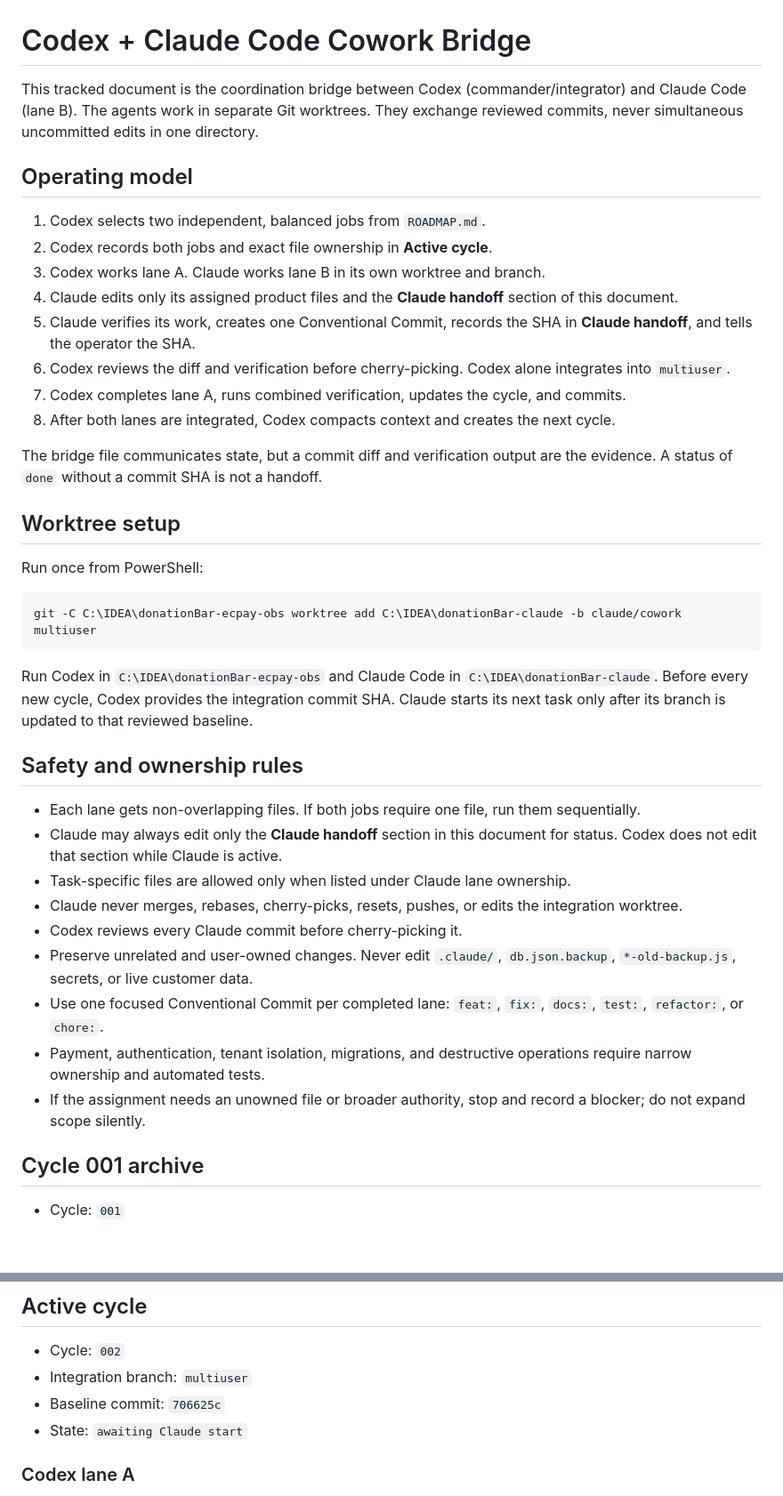
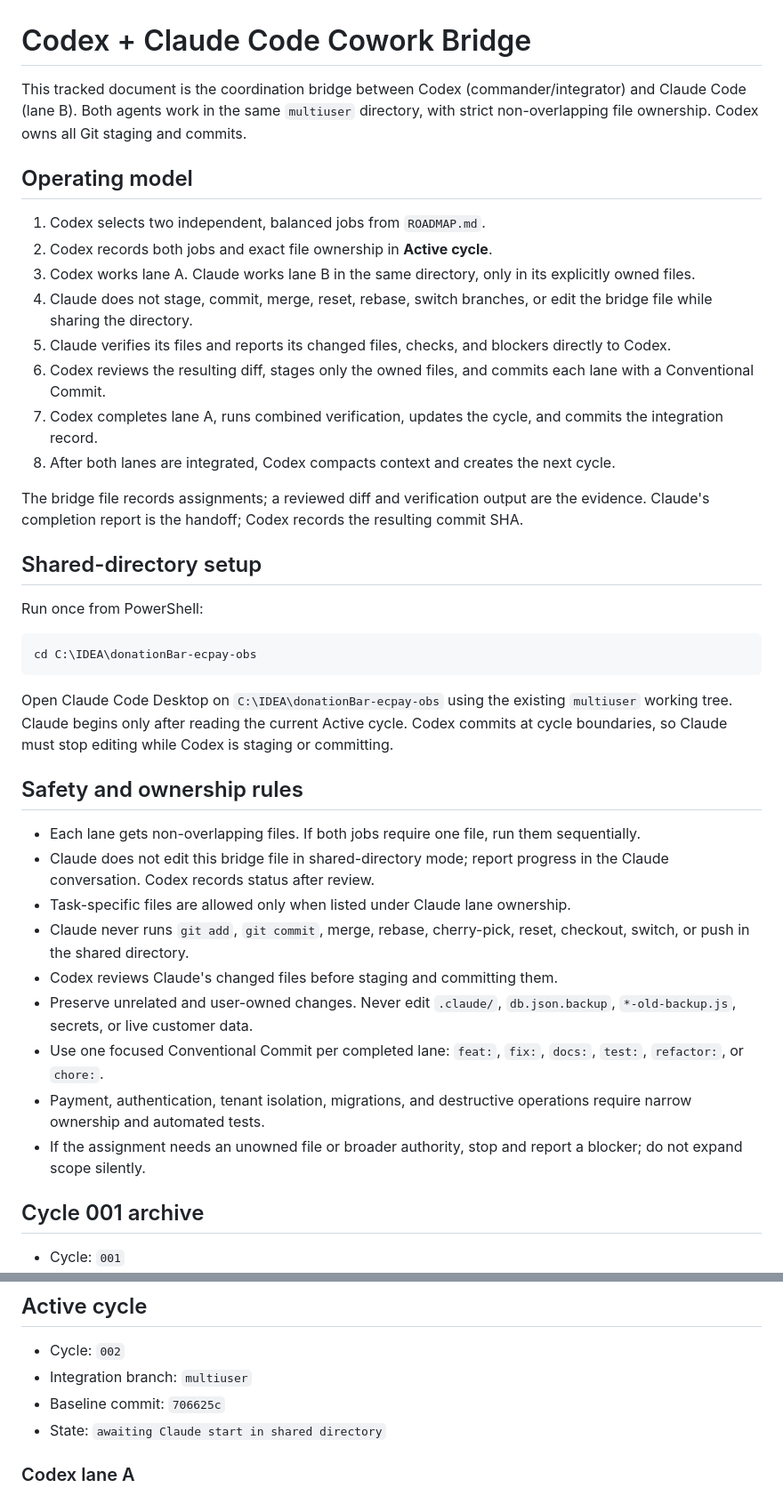
Before and after one commit to egger-meow/donationBar-ecpay-obs, a Markdown page: docs/collaboration/CLAUDE_CODE_COWORK.md, 2 parts joined by grey strips. Shown at 89% size. GitHub-like rendering; blank space fills up the shorter version.

Commit message:
docs: switch cowork workflow to shared directory

````diff
--- a/docs/collaboration/CLAUDE_CODE_COWORK.md
+++ b/docs/collaboration/CLAUDE_CODE_COWORK.md
@@ -1,41 +1,41 @@
 # Codex + Claude Code Cowork Bridge
 
-This tracked document is the coordination bridge between Codex (commander/integrator) and Claude Code (lane B). The agents work in separate Git worktrees. They exchange reviewed commits, never simultaneous uncommitted edits in one directory.
+This tracked document is the coordination bridge between Codex (commander/integrator) and Claude Code (lane B). Both agents work in the same `multiuser` directory, with strict non-overlapping file ownership. Codex owns all Git staging and commits.
 
 ## Operating model
 
 1. Codex selects two independent, balanced jobs from `ROADMAP.md`.
 2. Codex records both jobs and exact file ownership in **Active cycle**.
-3. Codex works lane A. Claude works lane B in its own worktree and branch.
-4. Claude edits only its assigned product files and the **Claude handoff** section of this document.
-5. Claude verifies its work, creates one Conventional Commit, records the SHA in **Claude handoff**, and tells the operator the SHA.
-6. Codex reviews the diff and verification before cherry-picking. Codex alone integrates into `multiuser`.
-7. Codex completes lane A, runs combined verification, updates the cycle, and commits.
+3. Codex works lane A. Claude works lane B in the same directory, only in its explicitly owned files.
+4. Claude does not stage, commit, merge, reset, rebase, switch branches, or edit the bridge file while sharing the directory.
+5. Claude verifies its files and reports its changed files, checks, and blockers directly to Codex.
+6. Codex reviews the resulting diff, stages only the owned files, and commits each lane with a Conventional Commit.
+7. Codex completes lane A, runs combined verification, updates the cycle, and commits the integration record.
 8. After both lanes are integrated, Codex compacts context and creates the next cycle.
 
-The bridge file communicates state, but a commit diff and verification output are the evidence. A status of `done` without a commit SHA is not a handoff.
+The bridge file records assignments; a reviewed diff and verification output are the evidence. Claude's completion report is the handoff; Codex records the resulting commit SHA.
 
-## Worktree setup
+## Shared-directory setup
 
 Run once from PowerShell:
 
 ```powershell
-git -C C:\IDEA\donationBar-ecpay-obs worktree add C:\IDEA\donationBar-claude -b claude/cowork multiuser
+cd C:\IDEA\donationBar-ecpay-obs
 ```
 
-Run Codex in `C:\IDEA\donationBar-ecpay-obs` and Claude Code in `C:\IDEA\donationBar-claude`. Before every new cycle, Codex provides the integration commit SHA. Claude starts its next task only after its branch is updated to that reviewed baseline.
+Open Claude Code Desktop on `C:\IDEA\donationBar-ecpay-obs` using the existing `multiuser` working tree. Claude begins only after reading the current Active cycle. Codex commits at cycle boundaries, so Claude must stop editing while Codex is staging or committing.
 
 ## Safety and ownership rules
 
 - Each lane gets non-overlapping files. If both jobs require one file, run them sequentially.
-- Claude may always edit only the **Claude handoff** section in this document for status. Codex does not edit that section while Claude is active.
+- Claude does not edit this bridge file in shared-directory mode; report progress in the Claude conversation. Codex records status after review.
 - Task-specific files are allowed only when listed under Claude lane ownership.
-- Claude never merges, rebases, cherry-picks, resets, pushes, or edits the integration worktree.
-- Codex reviews every Claude commit before cherry-picking it.
+- Claude never runs `git add`, `git commit`, merge, rebase, cherry-pick, reset, checkout, switch, or push in the shared directory.
+- Codex reviews Claude's changed files before staging and committing them.
 - Preserve unrelated and user-owned changes. Never edit `.claude/`, `db.json.backup`, `*-old-backup.js`, secrets, or live customer data.
 - Use one focused Conventional Commit per completed lane: `feat:`, `fix:`, `docs:`, `test:`, `refactor:`, or `chore:`.
 - Payment, authentication, tenant isolation, migrations, and destructive operations require narrow ownership and automated tests.
-- If the assignment needs an unowned file or broader authority, stop and record a blocker; do not expand scope silently.
+- If the assignment needs an unowned file or broader authority, stop and report a blocker; do not expand scope silently.
 
 ## Cycle 001 archive
 
@@ -84,7 +84,7 @@ Claude updates only this subsection while lane B is active.
 - Cycle: `002`
 - Integration branch: `multiuser`
 - Baseline commit: `706625c`
-- State: `awaiting Claude start`
+- State: `awaiting Claude start in shared directory`
 
 ### Codex lane A
 
````
Also changed, not shown: other parts of docs/collaboration/CLAUDE_CODE_COWORK.md (+4 -4 lines).
